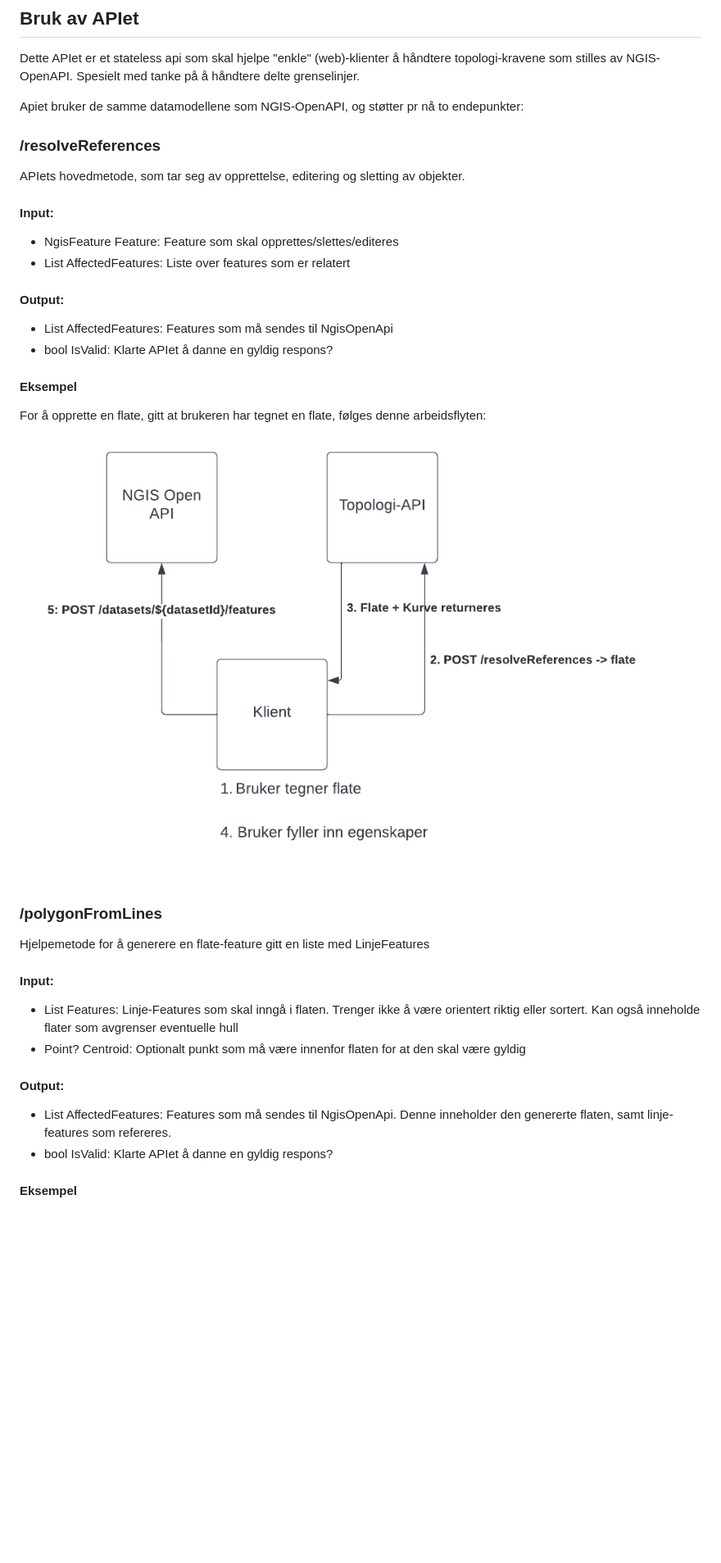
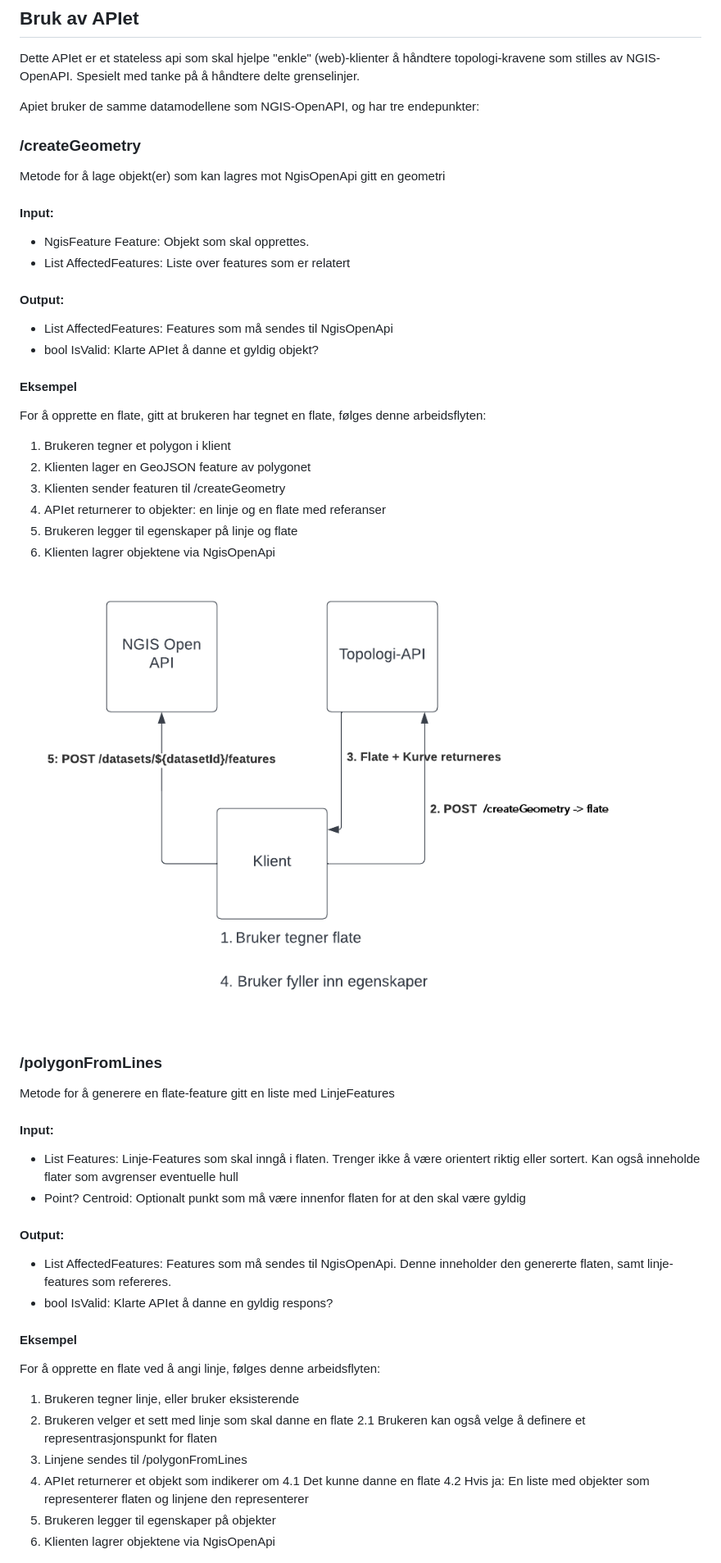
Before and after one commit to kartverket/NGIS-OpenAPI-felleskomponent-delt-geometri, a Markdown page: README.md, the part around one of its changes. Shown at 82% size. Drawn GitHub-style; pictures changed too: img/flate_fra_flate.png; blank space fills up the shorter version.

```diff
--- a/README.md
+++ b/README.md
@@ -4,27 +4,33 @@ Felles hjelpe-komponent for redigering av flategeometri gjennom NGIS-OpenAPI.
 ## Bruk av APIet
 Dette APIet er et stateless api som skal hjelpe "enkle" (web)-klienter å håndtere topologi-kravene som stilles av NGIS-OpenAPI. Spesielt med tanke på å håndtere delte grenselinjer.
 
-Apiet bruker de samme datamodellene som NGIS-OpenAPI, og støtter pr nå to endepunkter:
+Apiet bruker de samme datamodellene som NGIS-OpenAPI, og har tre endepunkter:
 
-### /resolveReferences
-APIets hovedmetode, som tar seg av opprettelse, editering og sletting av objekter.
+### /createGeometry
+Metode for å lage objekt(er) som kan lagres mot NgisOpenApi gitt en geometri
 
 #### Input:
-- NgisFeature Feature: Feature som skal opprettes/slettes/editeres
+- NgisFeature Feature: Objekt som skal opprettes.
 - List<NgisFeature> AffectedFeatures: Liste over features som er relatert
 
 #### Output:
 - List<NgisFeature> AffectedFeatures: Features som må sendes til NgisOpenApi
-- bool IsValid: Klarte APIet å danne en gyldig respons?
-
+- bool IsValid: Klarte APIet å danne et gyldig objekt?
 #### Eksempel
 
+For å opprette en flate, gitt at brukeren har tegnet en flate, følges denne arbeidsflyten:
 
-For å opprette en flate, gitt at brukeren har tegnet en flate, følges denne arbeidsflyten:
+1. Brukeren tegner et polygon i klient
+2. Klienten lager en GeoJSON feature av polygonet
+3. Klienten sender featuren til /createGeometry
+4. APIet returnerer to objekter: en linje og en flate med referanser
+5. Brukeren legger til egenskaper på linje og flate
+6. Klienten lagrer objektene via NgisOpenApi
+
 ![Eksempler](img/flate_fra_flate.png)
 
 ### /polygonFromLines
-Hjelpemetode for å generere en flate-feature gitt en liste med LinjeFeatures
+Metode for å generere en flate-feature gitt en liste med LinjeFeatures
 
 #### Input:
 - List<NgisFeature> Features: Linje-Features som skal inngå i flaten. Trenger ikke å være orientert riktig eller sortert. Kan også inneholde flater som avgrenser eventuelle hull
@@ -36,4 +42,16 @@ Hjelpemetode for å generere en flate-feature gitt en liste med LinjeFeatures
 
 #### Eksempel
 
+For å opprette en flate ved å angi linje, følges denne arbeidsflyten:
+
+1. Brukeren tegner linje, eller bruker eksisterende
+2. Brukeren velger et sett med linje som skal danne en flate
+2.1 Brukeren kan også velge å definere et representrasjonspunkt for flaten
+3. Linjene sendes til /polygonFromLines
+4. APIet returnerer et objekt som indikerer om
+4.1 Det kunne danne en flate
+4.2 Hvis ja: En liste med objekter som representerer flaten og linjene den representerer
+5. Brukeren legger til egenskaper på objekter
+6. Klienten lagrer objektene via NgisOpenApi
+
 ![Eksempler](img/flate_fra_kurver.png)
```
Also changed, not shown: other parts of README.md (+39 -0 lines), img/editLine.png (added).
